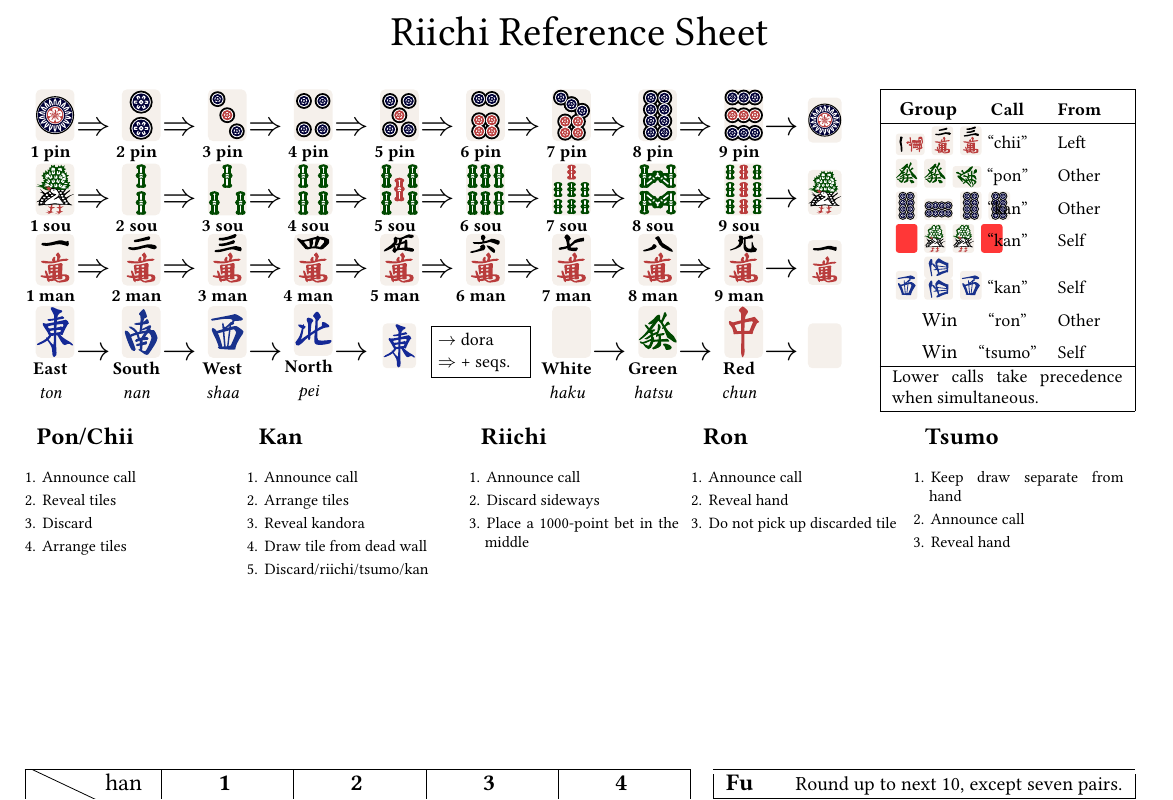
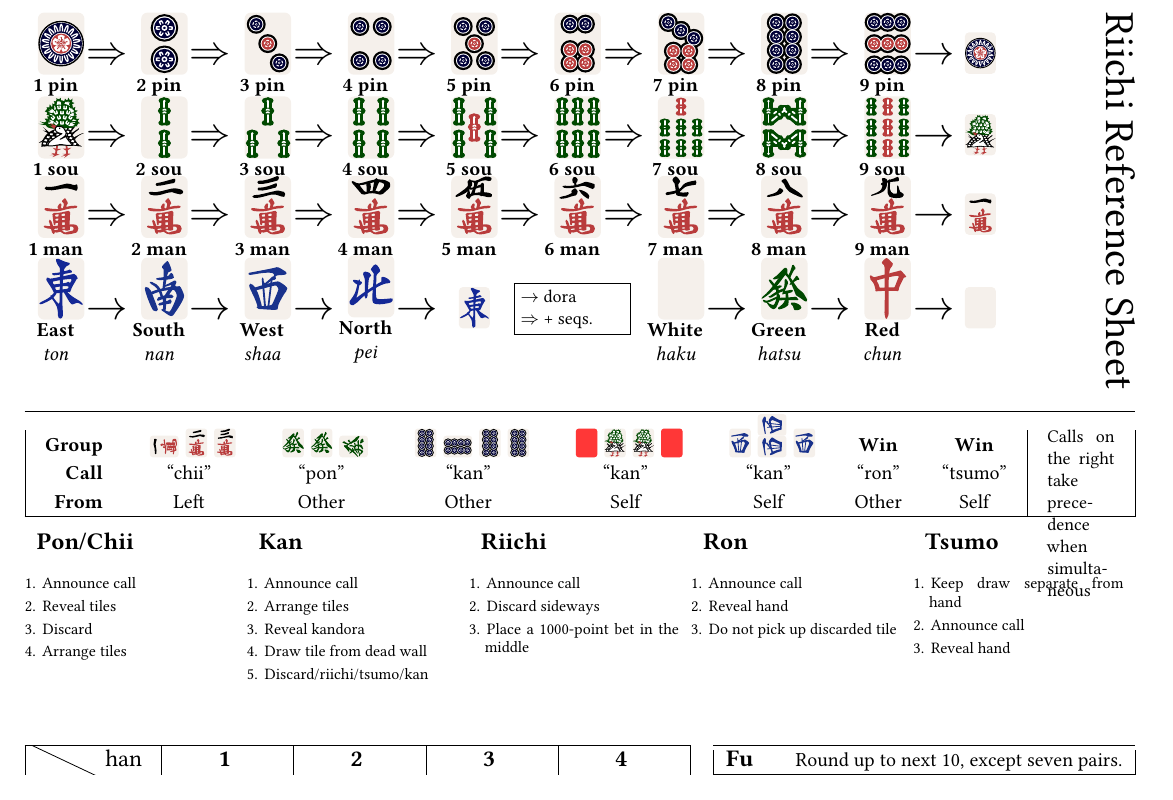
Before and after one commit to toronto-riichi-club/reference-sheet, a LaTeX document (riichi-refsheet.tex, which reads includes/calls.tex, includes/preamble.tex, includes/tiles.tex): part of page 1 of 2, cut at the place of the change. Compiled offline with XeLaTeX; a missing font is replaced by an installed copy or a similar font.

Commit message:
Turn title sidways to make more vertical space

```diff
--- a/includes/calls.tex
+++ b/includes/calls.tex
@@ -1,20 +1,32 @@
-{\setlength{\extrarowheight}{1ex}%
-  \setlength\tabcolsep{4pt}%
-  \begin{tabularx}{\linewidth}{|>{\Large\raggedleft\arraybackslash}X>{\centering\arraybackslash}XX|}
+%{\setlength{\extrarowheight}{1ex}%
+%  \setlength\tabcolsep{4pt}%
+%  \begin{tabularx}{\linewidth}{|>{\Large\raggedleft\arraybackslash}X>{\centering\arraybackslash}XX|}
+%    \hline
+%    \textbf{\normalsize Group} & \textbf{Call} & \textbf{From}\\
+%    \hline
+%    \tile[angle=90]{man1}\tile{man2}\tile{man3}            & ``chii''  & Left\\
+%    \tile{hatsu}\tile{hatsu}\tile[angle=90]{hatsu}         & ``pon''   & Other\\
+%    \tile{pin8}\tile[angle=90]{pin8}\tile{pin8}\tile{pin8} & ``kan''   & Other\\
+%    \tile{back}\tile{sou1}\tile{sou1}\tile{back}           & ``kan''   & Self\\
+%    \tile{shaa}%
+%    \pbox[b]{\textwidth}{\vspace{0.25ex}\tile[angle=90]{shaa}\\*[-0.5em]\tile[angle=90]{shaa}}%
+%    \tile{shaa}                                            & ``kan''   & Self\\
+%    {\normalsize Win}                                      & ``ron''   & Other\\
+%    {\normalsize Win}                                      & ``tsumo'' & Self\\
+%    \hline
+%    \multicolumn{3}{|c|}{\pbox{0.9\linewidth}{\strut Lower calls take precedence when simultaneous. \strut}}\\
+%    \hline
+%  \end{tabularx}
+%}
+{%\setlength{\extrarowheight}{1ex}%
+  \setlength\tabcolsep{1em}%
+  \begin{tabularx}{\linewidth}{|rccccccc|X|}
     \hline
-    \textbf{\normalsize Group} & \textbf{Call} & \textbf{From}\\
+    \textbf{\normalsize Group} & {\Large\tile[angle=90]{man1}\tile{man2}\tile{man3}} & {\Large\tile{hatsu}\tile{hatsu}\tile[angle=90]{hatsu}} & {\Large\tile{pin8}\tile[angle=90]{pin8}\tile{pin8}\tile{pin8}} & {\Large\tile{back}\tile{sou1}\tile{sou1}\tile{back}} & {\Large\tile{shaa}\pbox[b]{\textwidth}{\vspace{0.25ex}\tile[angle=90]{shaa}\\*[-0.5em]\tile[angle=90]{shaa}}\tile{shaa}} & {\normalsize\bfseries Win} & {\normalsize\bfseries Win} & \multirow{3}{*}{\pbox{\linewidth}{\small Calls on the right take precedence when simultaneous}}\\
+    \textbf{Call}              &  ``chii''                                   & ``pon''                                        & ``kan''                                               & ``kan''                                      & ``kan''                                                                                                          & ``ron''                    & ``tsumo''                  & \\
+    \textbf{From}              & Left                                        & Other                                          & Other                                                  & Self                                         & Self                                                                                                             & Other                      & Self                       & \\
     \hline
-    \tile[angle=90]{man1}\tile{man2}\tile{man3}            & ``chii''  & Left\\
-    \tile{hatsu}\tile{hatsu}\tile[angle=90]{hatsu}         & ``pon''   & Other\\
-    \tile{pin8}\tile[angle=90]{pin8}\tile{pin8}\tile{pin8} & ``kan''   & Other\\
-    \tile{back}\tile{sou1}\tile{sou1}\tile{back}           & ``kan''   & Self\\
-    \tile{shaa}%
-    \pbox[b]{\textwidth}{\vspace{0.25ex}\tile[angle=90]{shaa}\\*[-0.5em]\tile[angle=90]{shaa}}%
-    \tile{shaa}                                            & ``kan''   & Self\\
-    {\normalsize Win}                                      & ``ron''   & Other\\
-    {\normalsize Win}                                      & ``tsumo'' & Self\\
-    \hline
-    \multicolumn{3}{|c|}{\pbox{0.9\linewidth}{\strut Lower calls take precedence when simultaneous. \strut}}\\
-    \hline
+    %\multicolumn{8}{|c|}{\pbox{0.9\linewidth}{\strut Lower calls take precedence when simultaneous. \strut}}\\
+    %\hline
   \end{tabularx}
 }
--- a/includes/preamble.tex
+++ b/includes/preamble.tex
@@ -33,13 +33,15 @@
 \usepackage{overpic}
 \usepackage{enumitem}
 \usepackage{ragged2e}
+\usepackage{rotating}
 
 \setCJKmainfont{HanaMinA}
 
 \newcommand\tenbou[1]{\includegraphics[height=1em]{tenbou/tenbou-#1.pdf}}
 
 \newcommand\tile[2][]{\raisebox{-0.5ex}{\begin{overpic}[height=1em,#1]{tiles/front.pdf}\centering\includegraphics[height=1em,#1]{tiles/#2.pdf}\end{overpic}}}
-\newcommand\describetile[3]{\pbox{1.5em}{\Centering\tile[height=1.5em]{#1}\small\\[0.25ex]\textbf{#2}\\[0.25ex]\textit{#3}}}
+%\newcommand\describetile[3]{\pbox{1.5em}{\Centering\tile[height=1.5em]{#1}\small\\[0.25ex]\textbf{#2}\\[0.25ex]\textit{#3}}}
+\newcommand\describetile[3]{\pbox{1.5em}{\Centering\tile[height=1.5em]{#1}\normalsize\\[0.25ex]\textbf{#2}\\\textit{#3}}}
 
 \newcommand\scorepair[2]{\hfill{}#1\ \,$/$\hfill{}#2}
 \newcommand\yaku[6]{\textsc{\large{}#1} / #2\hfill#6\newline{}#3&#4&#5}
--- a/includes/tiles.tex
+++ b/includes/tiles.tex
@@ -1,4 +1,4 @@
-{\LARGE
+{\huge
   \setlength\tabcolsep{0ex}
 
   \begin{tabular}{ccccccccccccccccccc}
--- a/riichi-refsheet.tex
+++ b/riichi-refsheet.tex
@@ -4,18 +4,28 @@
 
 %%%%%%%%%%%%%%%%%%%%%%%%%%%%%%%%%%%%%%%%%%%%%%%%%%%%%%%%%%%%%%%%%%%%%%
 \begin{document}
+\begin{minipage}[t]{0.95\linewidth}\vspace{0pt}
+  \raggedright
+  \input{./includes/tiles.tex}
+\end{minipage}\hfill
+\begin{minipage}[t]{0.05\linewidth}\vspace{0pt}
+  \raggedleft
+\begin{turn}{-90}
 \input{./includes/title.tex}
+\end{turn}
+\end{minipage}
+\medskip
 
-\begin{minipage}[t]{0.77\linewidth}\vspace{0pt}
-\input{./includes/tiles.tex}
-\end{minipage}\hfill
-\begin{minipage}[t]{0.23\linewidth}\vspace{0pt}
-  {\small
+%\begin{minipage}[t]{0.77\linewidth}\vspace{0pt}
+
+%\end{minipage}\hfill
+%\begin{minipage}[t]{0.23\linewidth}\vspace{0pt}
+  {\normalsize
   \setlength\tabcolsep{1pt}
     % Calls table
     \input{./includes/calls.tex}
   }
-\end{minipage}
+%\end{minipage}
 
 \medskip
 
```
Also changed, not shown: includes/title.tex (+1 -1 lines), includes/tiles.tex (10 more changed lines).
